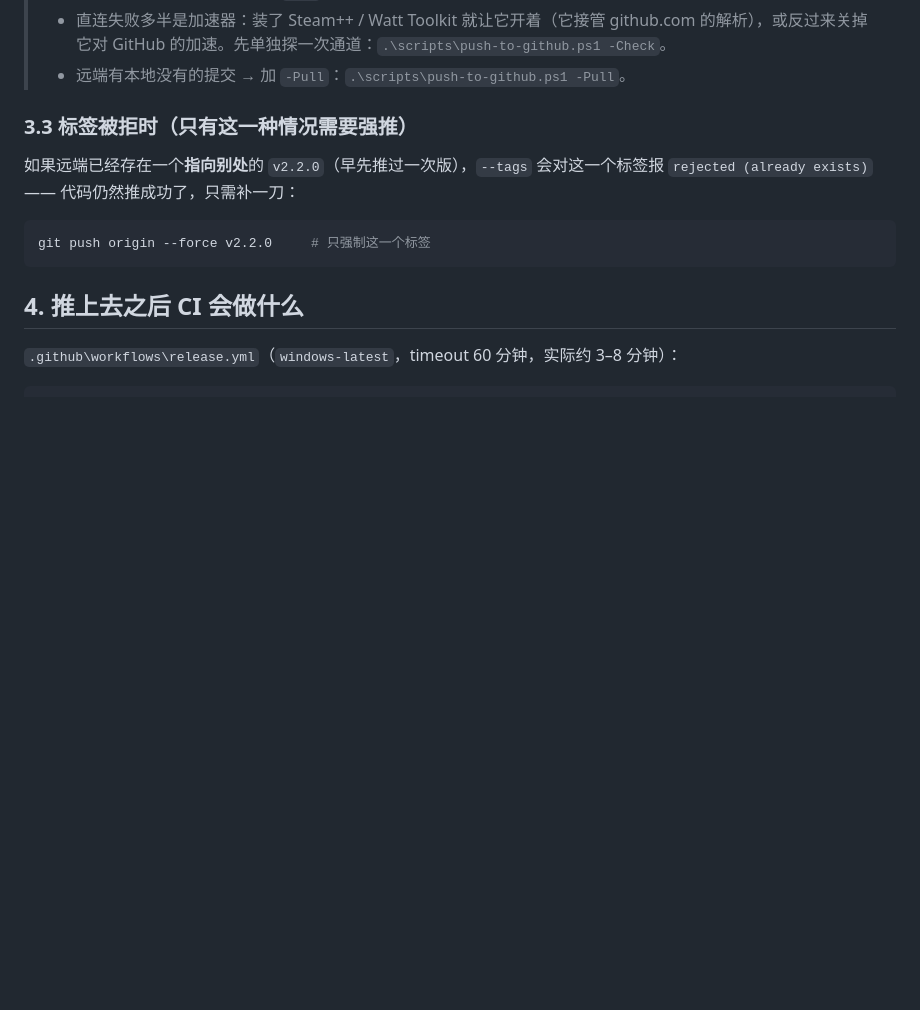
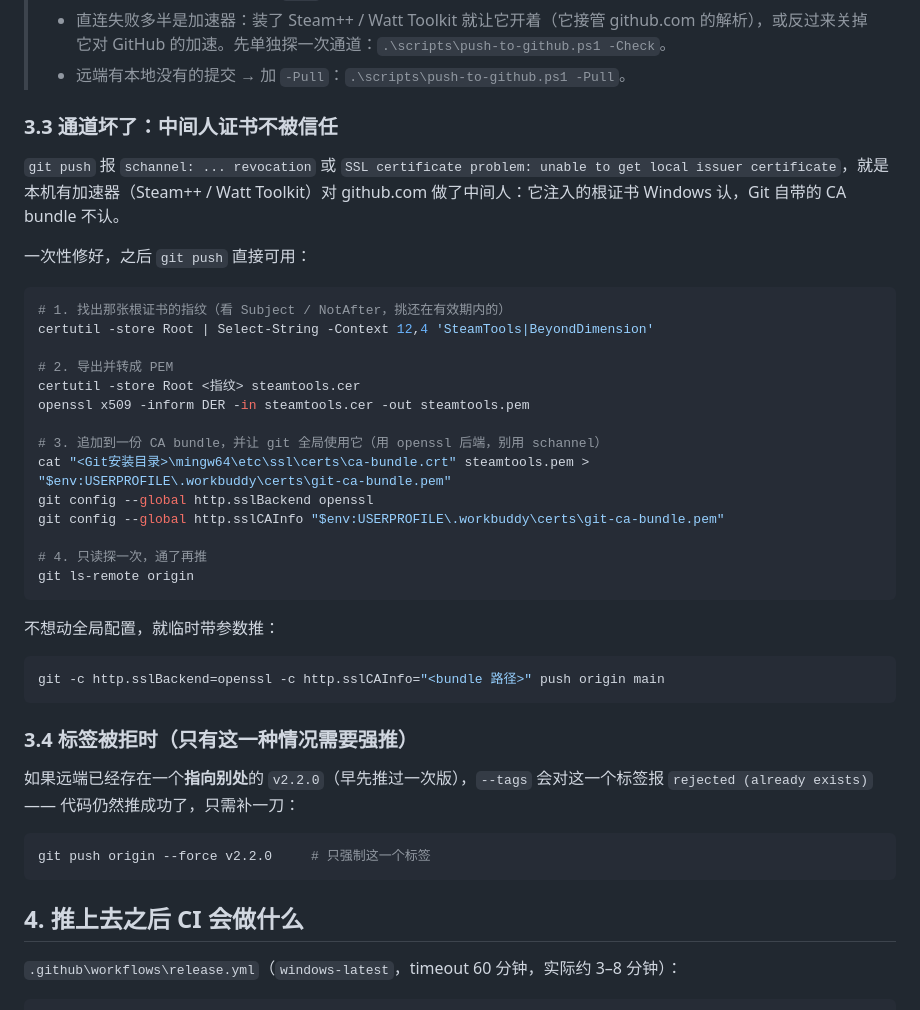
Before and after one commit to Konom1Hasu/Music-Player-WIth-Visualization, a Markdown page: docs/发布与推送.md, the part around the change. Drawn GitHub-style; blank space fills up the shorter version.

Commit message:
docs(发布与推送): 补 MITM 证书不被信任时的一次性修复流程

````diff
--- a/docs/发布与推送.md
+++ b/docs/发布与推送.md
@@ -74,7 +74,36 @@ git rev-list --count 'v2.2.0^{commit}..HEAD'                  # 期望：0
 > - 直连失败多半是加速器：装了 Steam++ / Watt Toolkit 就让它开着（它接管 github.com 的解析），或反过来关掉它对 GitHub 的加速。先单独探一次通道：`.\scripts\push-to-github.ps1 -Check`。
 > - 远端有本地没有的提交 → 加 `-Pull`：`.\scripts\push-to-github.ps1 -Pull`。
 
-### 3.3 标签被拒时（只有这一种情况需要强推）
+### 3.3 通道坏了：中间人证书不被信任
+
+`git push` 报 `schannel: ... revocation` 或 `SSL certificate problem: unable to get local issuer certificate`，就是本机有加速器（Steam++ / Watt Toolkit）对 github.com 做了中间人：它注入的根证书 Windows 认，Git 自带的 CA bundle 不认。
+
+一次性修好，之后 `git push` 直接可用：
+
+```powershell
+# 1. 找出那张根证书的指纹（看 Subject / NotAfter，挑还在有效期内的）
+certutil -store Root | Select-String -Context 12,4 'SteamTools|BeyondDimension'
+
+# 2. 导出并转成 PEM
+certutil -store Root <指纹> steamtools.cer
+openssl x509 -inform DER -in steamtools.cer -out steamtools.pem
+
+# 3. 追加到一份 CA bundle，并让 git 全局使用它（用 openssl 后端，别用 schannel）
+cat "<Git安装目录>\mingw64\etc\ssl\certs\ca-bundle.crt" steamtools.pem > "$env:USERPROFILE\.workbuddy\certs\git-ca-bundle.pem"
+git config --global http.sslBackend openssl
+git config --global http.sslCAInfo "$env:USERPROFILE\.workbuddy\certs\git-ca-bundle.pem"
+
+# 4. 只读探一次，通了再推
+git ls-remote origin
+```
+
+不想动全局配置，就临时带参数推：
+
+```powershell
+git -c http.sslBackend=openssl -c http.sslCAInfo="<bundle 路径>" push origin main
+```
+
+### 3.4 标签被拒时（只有这一种情况需要强推）
 
 如果远端已经存在一个**指向别处**的 `v2.2.0`（早先推过一次版），`--tags` 会对这一个标签报 `rejected (already exists)` —— 代码仍然推成功了，只需补一刀：
 
````
